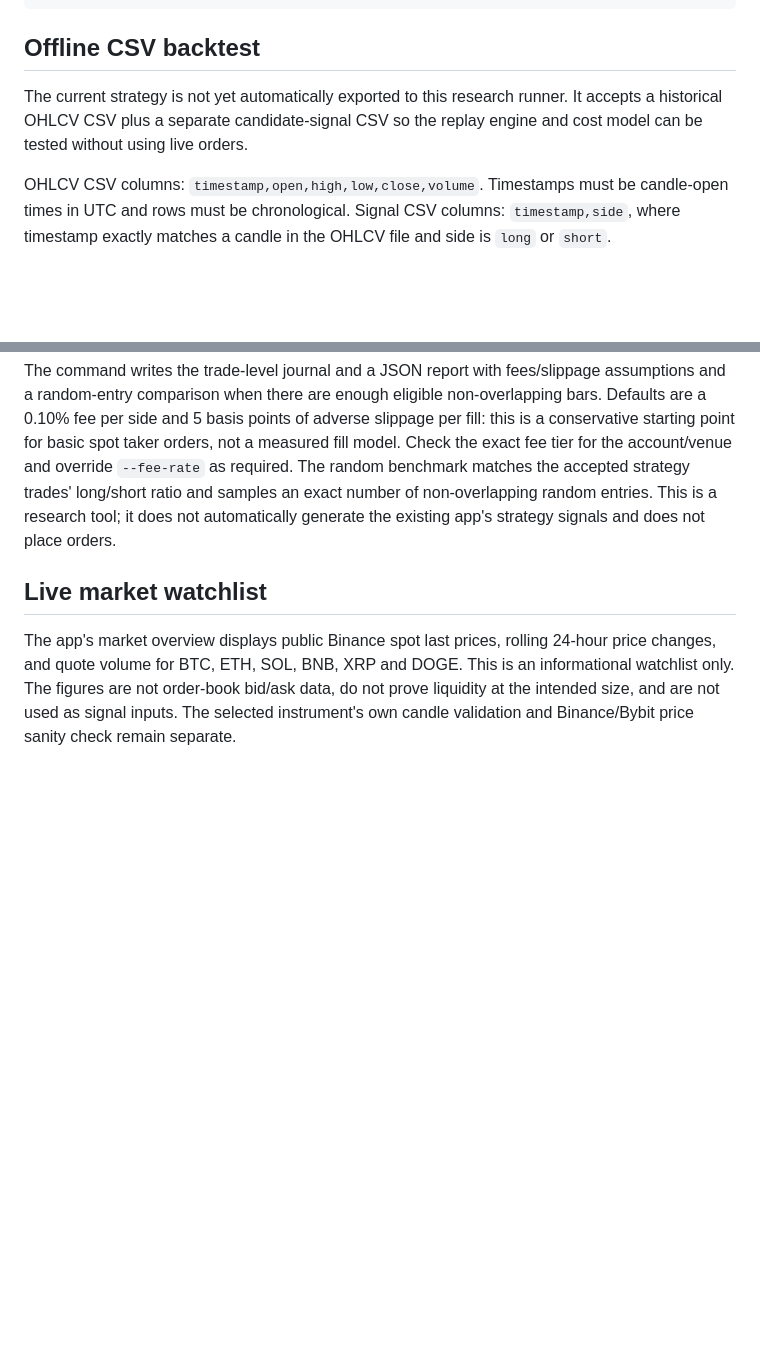
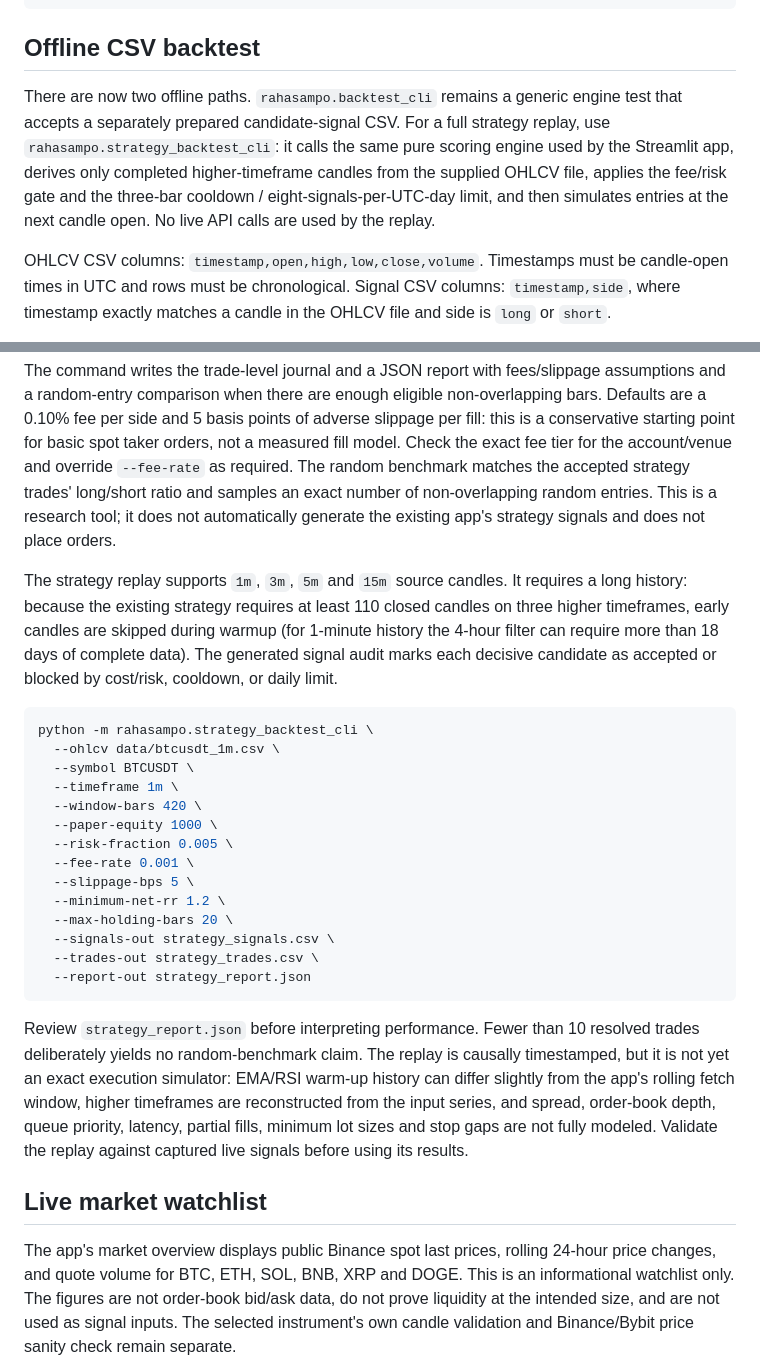
Before and after one commit to Tontsa128/-ai-trading-pro, a Markdown page: README.md, 2 parts joined by grey strips. Rendered like a GitHub page; blank space fills up the shorter version.

Commit message:
Document full V27 historical strategy replay workflow

````diff
--- a/README.md
+++ b/README.md
@@ -45,7 +45,7 @@ streamlit run app.py
 
 ## Offline CSV backtest
 
-The current strategy is not yet automatically exported to this research runner. It accepts a historical OHLCV CSV plus a separate candidate-signal CSV so the replay engine and cost model can be tested without using live orders.
+There are now two offline paths. `rahasampo.backtest_cli` remains a generic engine test that accepts a separately prepared candidate-signal CSV. For a full strategy replay, use `rahasampo.strategy_backtest_cli`: it calls the same pure scoring engine used by the Streamlit app, derives only completed higher-timeframe candles from the supplied OHLCV file, applies the fee/risk gate and the three-bar cooldown / eight-signals-per-UTC-day limit, and then simulates entries at the next candle open. No live API calls are used by the replay.
 
 OHLCV CSV columns: `timestamp,open,high,low,close,volume`. Timestamps must be candle-open times in UTC and rows must be chronological. Signal CSV columns: `timestamp,side`, where timestamp exactly matches a candle in the OHLCV file and side is `long` or `short`.
 
@@ -67,6 +67,27 @@ python -m rahasampo.backtest_cli \
 
 The command writes the trade-level journal and a JSON report with fees/slippage assumptions and a random-entry comparison when there are enough eligible non-overlapping bars. Defaults are a 0.10% fee per side and 5 basis points of adverse slippage per fill: this is a conservative starting point for basic spot taker orders, not a measured fill model. Check the exact fee tier for the account/venue and override `--fee-rate` as required. The random benchmark matches the accepted strategy trades' long/short ratio and samples an exact number of non-overlapping random entries. This is a research tool; it does not automatically generate the existing app's strategy signals and does not place orders.
 
+The strategy replay supports `1m`, `3m`, `5m` and `15m` source candles. It requires a long history: because the existing strategy requires at least 110 closed candles on three higher timeframes, early candles are skipped during warmup (for 1-minute history the 4-hour filter can require more than 18 days of complete data). The generated signal audit marks each decisive candidate as accepted or blocked by cost/risk, cooldown, or daily limit.
+
+```bash
+python -m rahasampo.strategy_backtest_cli \
+  --ohlcv data/btcusdt_1m.csv \
+  --symbol BTCUSDT \
+  --timeframe 1m \
+  --window-bars 420 \
+  --paper-equity 1000 \
+  --risk-fraction 0.005 \
+  --fee-rate 0.001 \
+  --slippage-bps 5 \
+  --minimum-net-rr 1.2 \
+  --max-holding-bars 20 \
+  --signals-out strategy_signals.csv \
+  --trades-out strategy_trades.csv \
+  --report-out strategy_report.json
+```
+
+Review `strategy_report.json` before interpreting performance. Fewer than 10 resolved trades deliberately yields no random-benchmark claim. The replay is causally timestamped, but it is not yet an exact execution simulator: EMA/RSI warm-up history can differ slightly from the app's rolling fetch window, higher timeframes are reconstructed from the input series, and spread, order-book depth, queue priority, latency, partial fills, minimum lot sizes and stop gaps are not fully modeled. Validate the replay against captured live signals before using its results.
+
 ## Live market watchlist
 
 The app's market overview displays public Binance spot last prices, rolling 24-hour price changes, and quote volume for BTC, ETH, SOL, BNB, XRP and DOGE. This is an informational watchlist only. The figures are not order-book bid/ask data, do not prove liquidity at the intended size, and are not used as signal inputs. The selected instrument's own candle validation and Binance/Bybit price sanity check remain separate.
````
